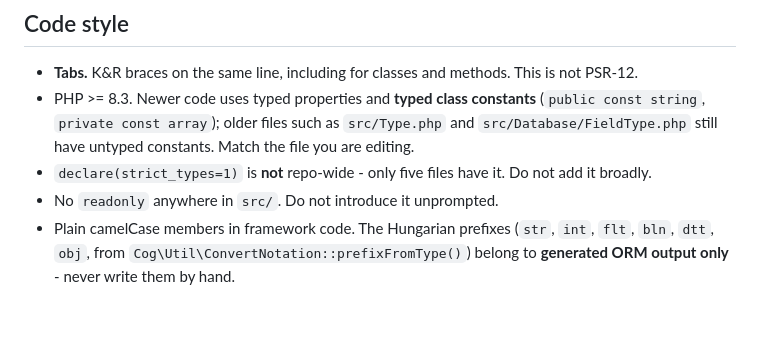
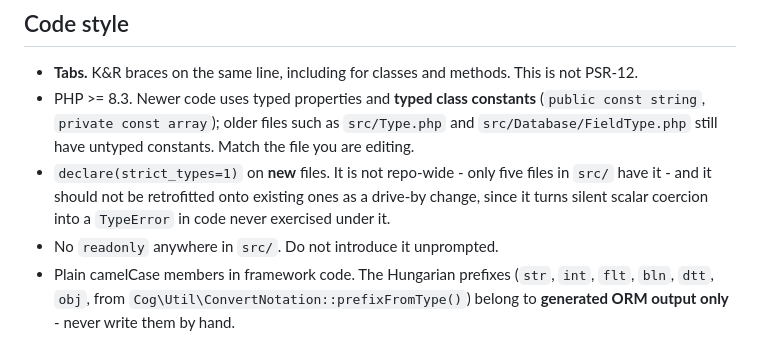
Before and after one commit to klucznik/cog-framework, a Markdown page: CLAUDE.md, the part around the change. GitHub-like rendering; blank space fills up the shorter version.

Commit message:
update claude

```diff
--- a/CLAUDE.md
+++ b/CLAUDE.md
@@ -43,7 +43,9 @@ is additionally pulled in through composer's `files` autoload.
 - PHP >= 8.3. Newer code uses typed properties and **typed class constants**
   (`public const string`, `private const array`); older files such as `src/Type.php` and
   `src/Database/FieldType.php` still have untyped constants. Match the file you are editing.
-- `declare(strict_types=1)` is **not** repo-wide - only five files have it. Do not add it broadly.
+- `declare(strict_types=1)` on **new** files. It is not repo-wide - only five files in `src/`
+  have it - and it should not be retrofitted onto existing ones as a drive-by change, since
+  it turns silent scalar coercion into a `TypeError` in code never exercised under it.
 - No `readonly` anywhere in `src/`. Do not introduce it unprompted.
 - Plain camelCase members in framework code. The Hungarian prefixes (`str`, `int`, `flt`, `bln`,
   `dtt`, `obj`, from `Cog\Util\ConvertNotation::prefixFromType()`) belong to **generated ORM output
```
